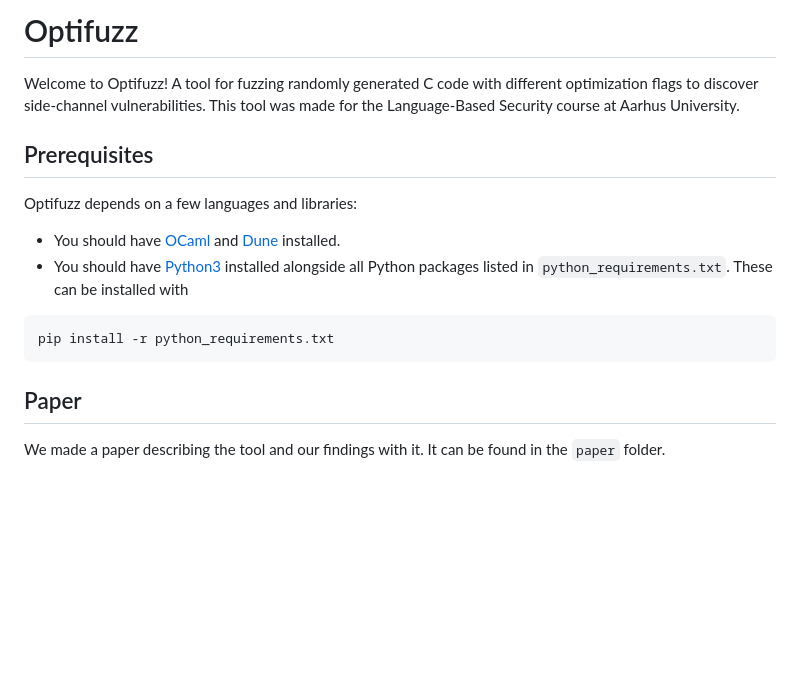
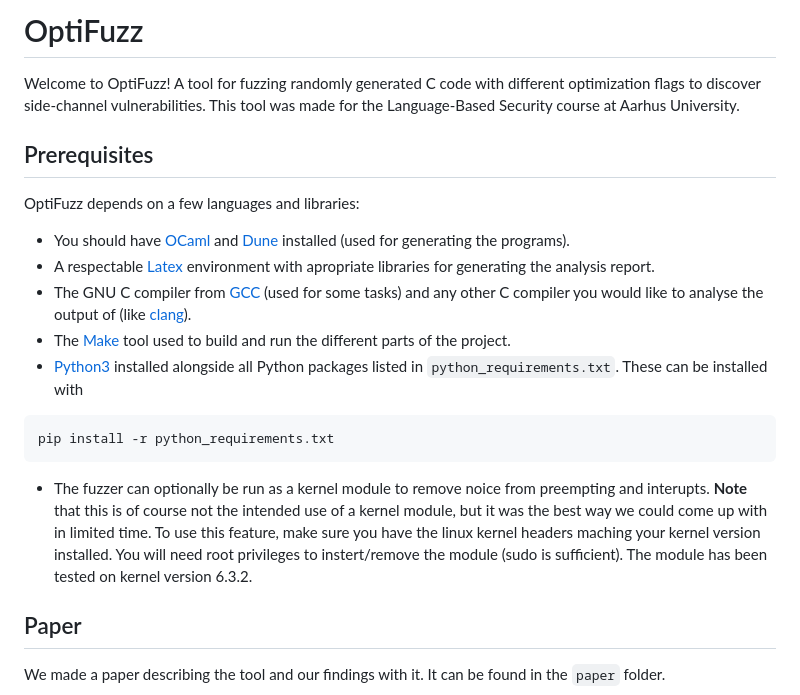
Before and after one commit to anbclausen/optifuzz, a Markdown page: README.md, the part around the change. Rendered like a GitHub page; blank space fills up the shorter version.

Commit message:
Updated prerequisites

````diff
--- a/README.md
+++ b/README.md
@@ -1,13 +1,18 @@
-# Optifuzz
-Welcome to Optifuzz! A tool for fuzzing randomly generated C code with different optimization flags to discover side-channel vulnerabilities. This tool was made for the Language-Based Security course at Aarhus University.
+# OptiFuzz
+Welcome to OptiFuzz! A tool for fuzzing randomly generated C code with different optimization flags to discover side-channel vulnerabilities. This tool was made for the Language-Based Security course at Aarhus University.
 
 ## Prerequisites
-Optifuzz depends on a few languages and libraries:
-- You should have [OCaml](https://ocaml.org/docs/up-and-running) and [Dune](https://dune.readthedocs.io/en/stable/quick-start.html) installed.
-- You should have [Python3](https://www.python.org/downloads/) installed alongside all Python packages listed in `python_requirements.txt`. These can be installed with
+OptiFuzz depends on a few languages and libraries:
+- You should have [OCaml](https://ocaml.org/docs/up-and-running) and [Dune](https://dune.readthedocs.io/en/stable/quick-start.html) installed (used for generating the programs).
+- A respectable [Latex](https://www.latex-project.org/) environment with apropriate libraries for generating the analysis report.
+- The GNU C compiler from [GCC](https://gcc.gnu.org/) (used for some tasks) and any other C compiler you would like to analyse the output of (like [clang](https://clang.llvm.org/)).
+- The [Make](https://www.gnu.org/software/make/) tool used to build and run the different parts of the project.
+- [Python3](https://www.python.org/downloads/) installed alongside all Python packages listed in `python_requirements.txt`. These can be installed with
 ```
 pip install -r python_requirements.txt
 ```
+- The fuzzer can optionally be run as a kernel module to remove noice from preempting and interupts. **Note** that this is of course not the intended use of a kernel module, but it was the best way we could come up with in limited time. To use this feature, make sure you have the linux kernel headers maching your kernel version installed. You will need root privileges to instert/remove the module (sudo is sufficient). The module has been tested on kernel version 6.3.2.
+
 
 ## Paper
 We made a paper describing the tool and our findings with it. It can be found in the `paper` folder.
````
